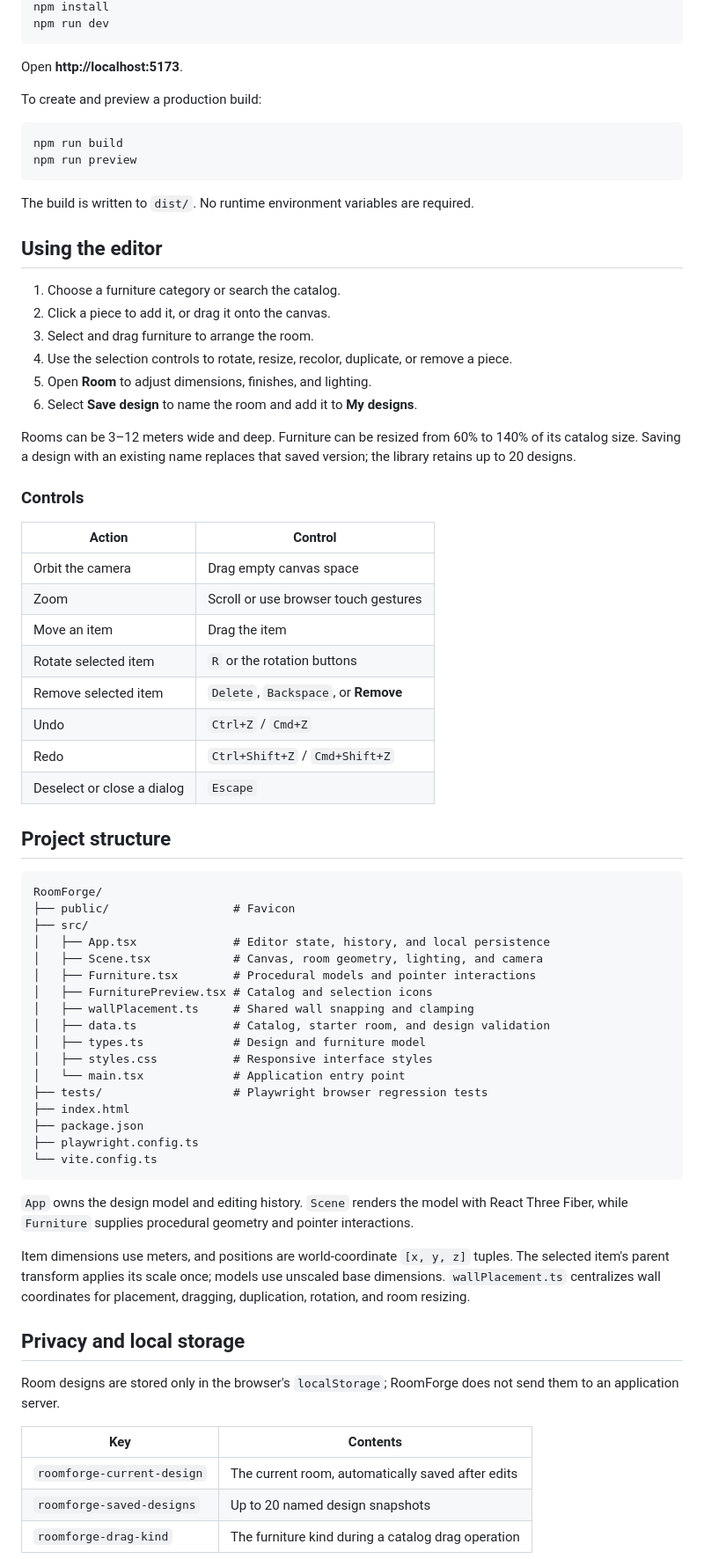
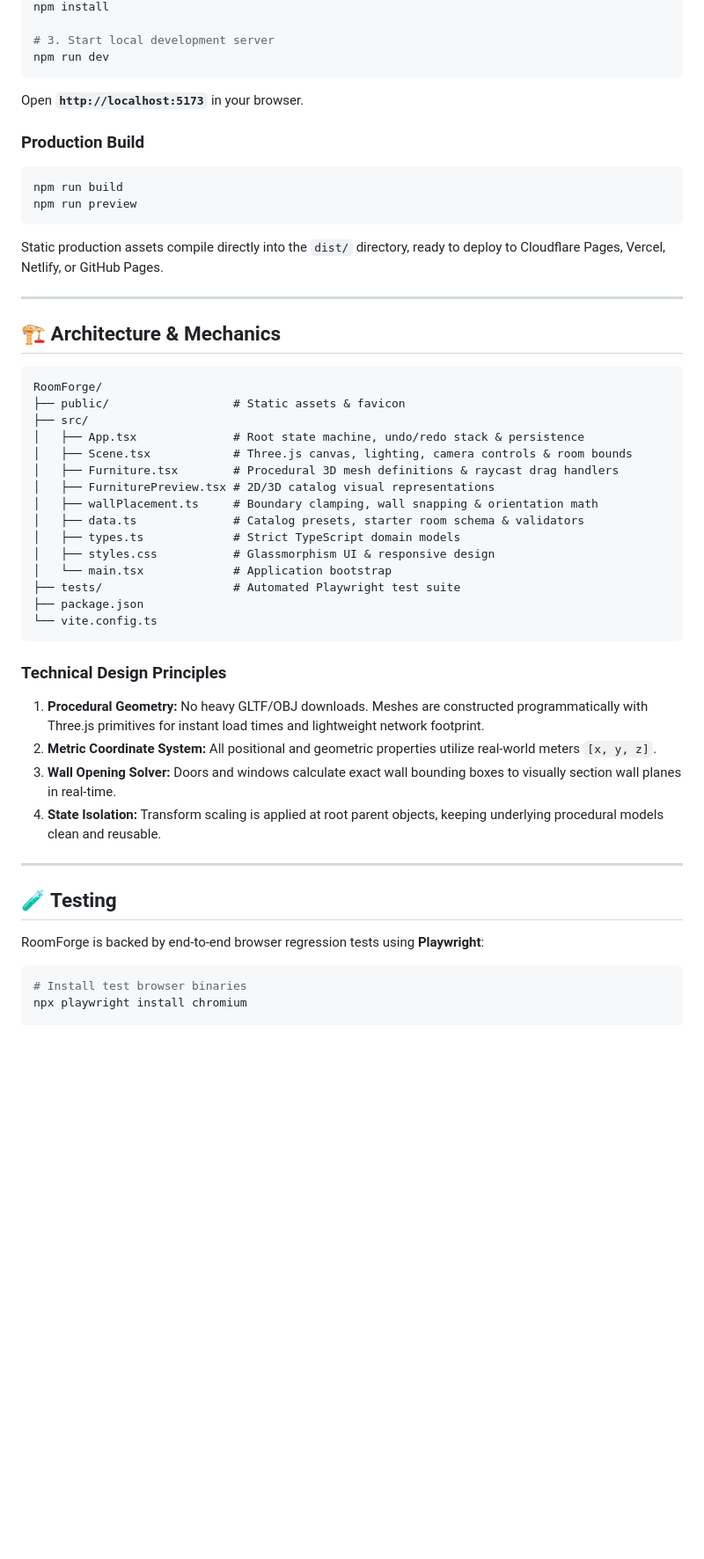
Before and after one commit to risterz/RoomForge-3D, a Markdown page: README.md, the part around one of its changes. Shown at 88% size. GitHub-like rendering; blank space fills up the shorter version.

````diff
--- a/README.md
+++ b/README.md
@@ -24,75 +64,55 @@ cd RoomForge-3D
 npm install
+
+# 3. Start local development server
 npm run dev
 ```
 
-Open **http://localhost:5173**.
+Open **`http://localhost:5173`** in your browser.
 
-To create and preview a production build:
+### Production Build
 
-```sh
+```bash
 npm run build
 npm run preview
 ```
 
-The build is written to `dist/`. No runtime environment variables are required.
+Static production assets compile directly into the `dist/` directory, ready to deploy to Cloudflare Pages, Vercel, Netlify, or GitHub Pages.
 
-## Using the editor
+---
 
-1. Choose a furniture category or search the catalog.
-2. Click a piece to add it, or drag it onto the canvas.
-3. Select and drag furniture to arrange the room.
-4. Use the selection controls to rotate, resize, recolor, duplicate, or remove a piece.
-5. Open **Room** to adjust dimensions, finishes, and lighting.
-6. Select **Save design** to name the room and add it to **My designs**.
+## 🏗️ Architecture & Mechanics
 
-Rooms can be 3–12 meters wide and deep. Furniture can be resized from 60% to 140% of its catalog size. Saving a design with an existing name replaces that saved version; the library retains up to 20 designs.
-
-### Controls
-
-| Action | Control |
-| --- | --- |
-| Orbit the camera | Drag empty canvas space |
-| Zoom | Scroll or use browser touch gestures |
-| Move an item | Drag the item |
-| Rotate selected item | `R` or the rotation buttons |
-| Remove selected item | `Delete`, `Backspace`, or **Remove** |
-| Undo | `Ctrl+Z` / `Cmd+Z` |
-| Redo | `Ctrl+Shift+Z` / `Cmd+Shift+Z` |
-| Deselect or close a dialog | `Escape` |
-
-## Project structure
-
-```text
+```
 RoomForge/
-├── public/                  # Favicon
+├── public/                  # Static assets & favicon
 ├── src/
-│   ├── App.tsx              # Editor state, history, and local persistence
-│   ├── Scene.tsx            # Canvas, room geometry, lighting, and camera
-│   ├── Furniture.tsx        # Procedural models and pointer interactions
-│   ├── FurniturePreview.tsx # Catalog and selection icons
-│   ├── wallPlacement.ts     # Shared wall snapping and clamping
-│   ├── data.ts              # Catalog, starter room, and design validation
-│   ├── types.ts             # Design and furniture model
-│   ├── styles.css           # Responsive interface styles
-│   └── main.tsx             # Application entry point
-├── tests/                   # Playwright browser regression tests
-├── index.html
+│   ├── App.tsx              # Root state machine, undo/redo stack & persistence
+│   ├── Scene.tsx            # Three.js canvas, lighting, camera controls & room bounds
+│   ├── Furniture.tsx        # Procedural 3D mesh definitions & raycast drag handlers
+│   ├── FurniturePreview.tsx # 2D/3D catalog visual representations
+│   ├── wallPlacement.ts     # Boundary clamping, wall snapping & orientation math
+│   ├── data.ts              # Catalog presets, starter room schema & validators
+│   ├── types.ts             # Strict TypeScript domain models
+│   ├── styles.css           # Glassmorphism UI & responsive design
+│   └── main.tsx             # Application bootstrap
+├── tests/                   # Automated Playwright test suite
 ├── package.json
-├── playwright.config.ts
 └── vite.config.ts
 ```
 
-`App` owns the design model and editing history. `Scene` renders the model with React Three Fiber, while `Furniture` supplies procedural geometry and pointer interactions.
+### Technical Design Principles
+1. **Procedural Geometry:** No heavy GLTF/OBJ downloads. Meshes are constructed programmatically with Three.js primitives for instant load times and lightweight network footprint.
+2. **Metric Coordinate System:** All positional and geometric properties utilize real-world meters `[x, y, z]`.
+3. **Wall Opening Solver:** Doors and windows calculate exact wall bounding boxes to visually section wall planes in real-time.
+4. **State Isolation:** Transform scaling is applied at root parent objects, keeping underlying procedural models clean and reusable.
 
-Item dimensions use meters, and positions are world-coordinate `[x, y, z]` tuples. The selected item's parent transform applies its scale once; models use unscaled base dimensions. `wallPlacement.ts` centralizes wall coordinates for placement, dragging, duplication, rotation, and room resizing.
+---
 
-## Privacy and local storage
+## 🧪 Testing
 
-Room designs are stored only in the browser's `localStorage`; RoomForge does not send them to an application server.
+RoomForge is backed by end-to-end browser regression tests using **Playwright**:
 
-| Key | Contents |
-| --- | --- |
-| `roomforge-current-design` | The current room, automatically saved after edits |
-| `roomforge-saved-designs` | Up to 20 named design snapshots |
-| `roomforge-drag-kind` | The furniture kind during a catalog drag operation |
+```bash
+# Install test browser binaries
+npx playwright install chromium
 
````
Also changed, not shown: other parts of README.md (+81 -43 lines), public/roomforge-preview.png (added), screenshot.png (added), 3 other files.
